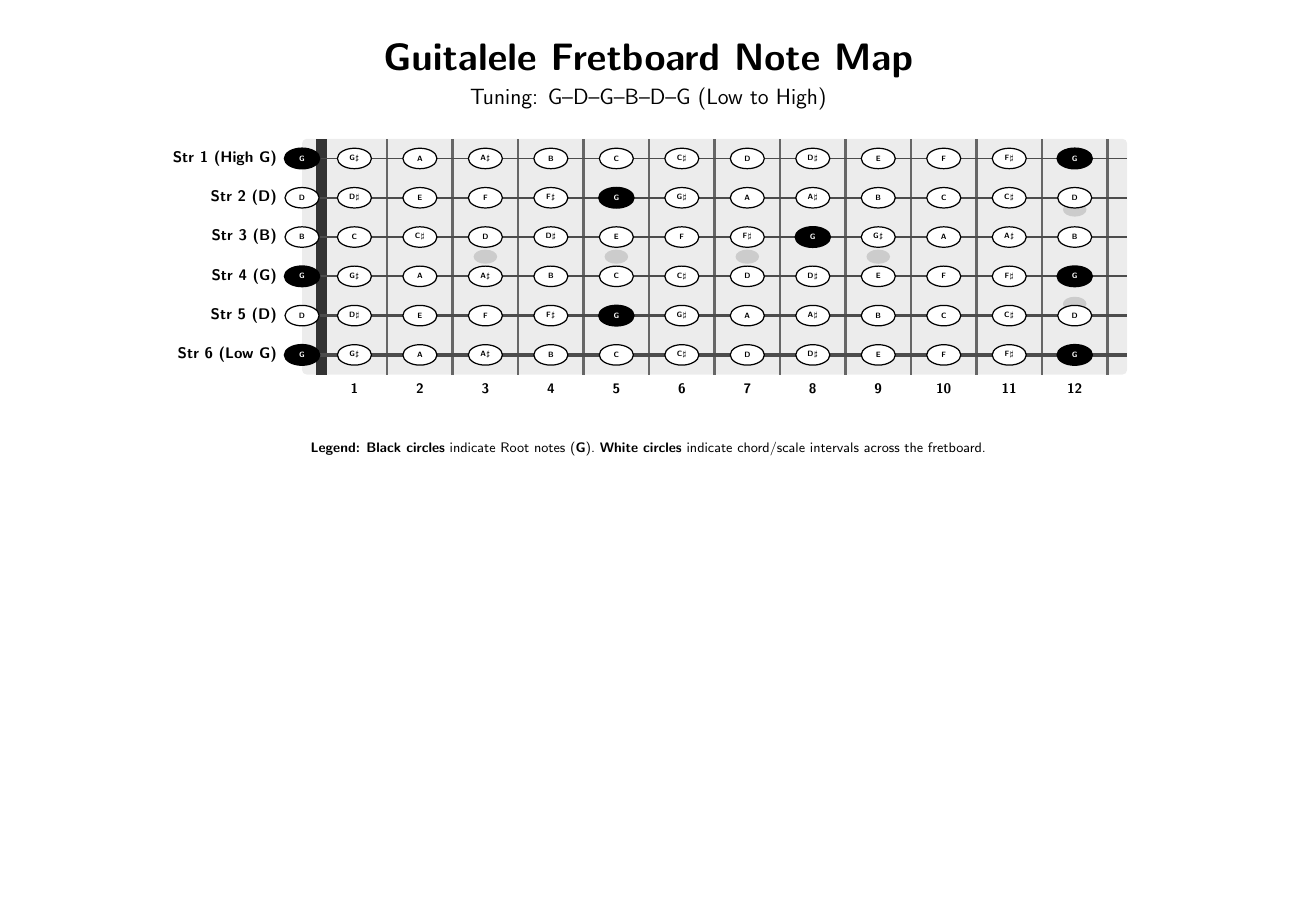
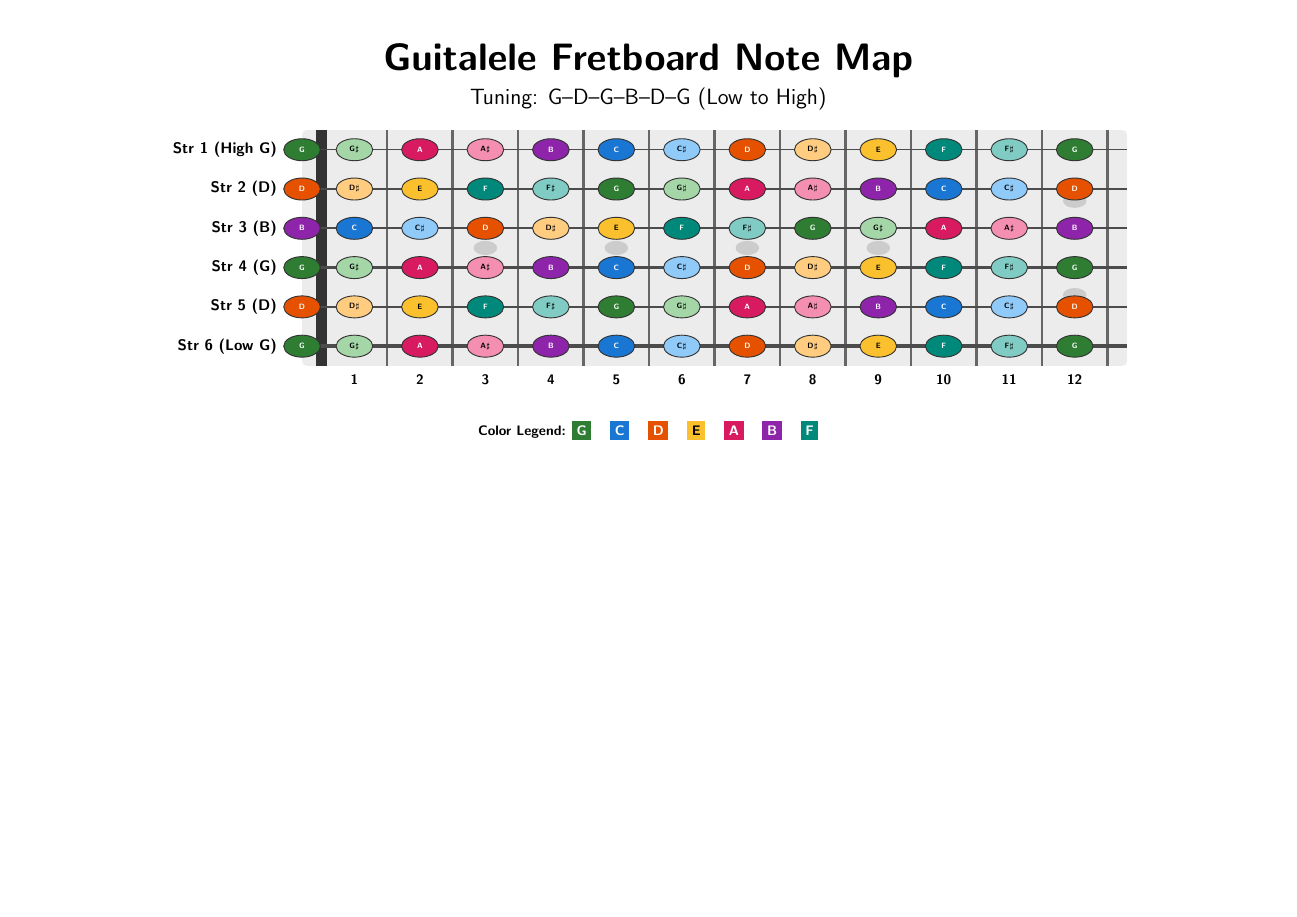
Before and after one commit to steckerhalter/music, a LaTeX document (fretboard-guitalele-open-g.tex): the whole page. Compiled offline with pdfLaTeX.

Commit message:
add colors

```diff
--- a/fretboard-guitalele-open-g.tex
+++ b/fretboard-guitalele-open-g.tex
@@ -53,68 +63,64 @@
     \node[left, font=\sffamily\bfseries] at (-0.6, 2) {Str 5 (D)};
     \node[left, font=\sffamily\bfseries] at (-0.6, 1) {Str 6 (Low G)};
 
-    % -------------------------------------------------------------
-    % PLACING NOTES (String, Fret, Note Name, IsRoot)
-    % Y-coordinate = 7 - String Number
-    % X-coordinate = Fret - 0.5 (Open = -0.3)
-    % -------------------------------------------------------------
+    % Dynamic Note Drawing Command
+    % #1: String (1-6), #2: Fret (0-12), #3: Display Text, #4: Color ID suffix, #5: Text Color (white or black)
+    \newcommand{\note}[5]{%
+        \ifnum#2=0
+            \def\xpos{-0.3}%
+        \else
+            \pgfmathsetmacro{\xpos}{#2 - 0.5}%
+        \fi
+        \pgfmathsetmacro{\ypos}{7 - #1}%
 
-    \newcommand{\note}[4]{
-        % #1: String (1-6), #2: Fret (0-12), #3: Note Name, #4: IsRoot (1 or 0)
-        \ifnum#2=0
-            \def\xpos{-0.3}
-        \else
-            \pgfmathsetmacro{\xpos}{#2 - 0.5}
-        \fi
-        \pgfmathsetmacro{\ypos}{7 - #1}
-
-        \ifnum#4=1
-            % Root Notes (G) highlighted in dark gray/black fill with white text
-            \fill[black] (\xpos, \ypos) circle (0.28cm);
-            \node[white, font=\sffamily\bfseries\tiny] at (\xpos, \ypos) {#3};
-        \else
-            % Regular Notes in white circle with black text
-            \fill[white, draw=black, line width=0.8pt] (\xpos, \ypos) circle (0.26cm);
-            \node[black, font=\sffamily\bfseries\tiny] at (\xpos, \ypos) {#3};
-        \fi
+        % Draw circle using the color name "color#4" without space padding issues
+        \fill[color#4, draw=black!80, line width=0.6pt] (\xpos, \ypos) circle (0.28cm);
+        \node[#5, font=\sffamily\bfseries\tiny] at (\xpos, \ypos) {#3};%
     }
 
     % String 1 (High G)
-    \note{1}{0}{G}{1} \note{1}{1}{G$\sharp$}{0} \note{1}{2}{A}{0} \note{1}{3}{A$\sharp$}{0}
-    \note{1}{4}{B}{0} \note{1}{5}{C}{0} \note{1}{6}{C$\sharp$}{0} \note{1}{7}{D}{0}
-    \note{1}{8}{D$\sharp$}{0} \note{1}{9}{E}{0} \note{1}{10}{F}{0} \note{1}{11}{F$\sharp$}{0} \note{1}{12}{G}{1}
+    \note{1}{0}{G}{G}{white} \note{1}{1}{G$\sharp$}{Gs}{black} \note{1}{2}{A}{A}{white} \note{1}{3}{A$\sharp$}{As}{black}
+    \note{1}{4}{B}{B}{white} \note{1}{5}{C}{C}{white} \note{1}{6}{C$\sharp$}{Cs}{black} \note{1}{7}{D}{D}{white}
+    \note{1}{8}{D$\sharp$}{Ds}{black} \note{1}{9}{E}{E}{black} \note{1}{10}{F}{F}{white} \note{1}{11}{F$\sharp$}{Fs}{black} \note{1}{12}{G}{G}{white}
 
     % String 2 (D)
-    \note{2}{0}{D}{0} \note{2}{1}{D$\sharp$}{0} \note{2}{2}{E}{0} \note{2}{3}{F}{0}
-    \note{2}{4}{F$\sharp$}{0} \note{2}{5}{G}{1} \note{2}{6}{G$\sharp$}{0} \note{2}{7}{A}{0}
-    \note{2}{8}{A$\sharp$}{0} \note{2}{9}{B}{0} \note{2}{10}{C}{0} \note{2}{11}{C$\sharp$}{0} \note{2}{12}{D}{0}
+    \note{2}{0}{D}{D}{white} \note{2}{1}{D$\sharp$}{Ds}{black} \note{2}{2}{E}{E}{black} \note{2}{3}{F}{F}{white}
+    \note{2}{4}{F$\sharp$}{Fs}{black} \note{2}{5}{G}{G}{white} \note{2}{6}{G$\sharp$}{Gs}{black} \note{2}{7}{A}{A}{white}
+    \note{2}{8}{A$\sharp$}{As}{black} \note{2}{9}{B}{B}{white} \note{2}{10}{C}{C}{white} \note{2}{11}{C$\sharp$}{Cs}{black} \note{2}{12}{D}{D}{white}
 
     % String 3 (B)
-    \note{3}{0}{B}{0} \note{3}{1}{C}{0} \note{3}{3}{D}{0} \note{3}{2}{C$\sharp$}{0}
-    \note{3}{4}{D$\sharp$}{0} \note{3}{5}{E}{0} \note{3}{6}{F}{0} \note{3}{7}{F$\sharp$}{0}
-    \note{3}{8}{G}{1} \note{3}{9}{G$\sharp$}{0} \note{3}{10}{A}{0} \note{3}{11}{A$\sharp$}{0} \note{3}{12}{B}{0}
+    \note{3}{0}{B}{B}{white} \note{3}{1}{C}{C}{white} \note{3}{2}{C$\sharp$}{Cs}{black} \note{3}{3}{D}{D}{white}
+    \note{3}{4}{D$\sharp$}{Ds}{black} \note{3}{5}{E}{E}{black} \note{3}{6}{F}{F}{white} \note{3}{7}{F$\sharp$}{Fs}{black}
+    \note{3}{8}{G}{G}{white} \note{3}{9}{G$\sharp$}{Gs}{black} \note{3}{10}{A}{A}{white} \note{3}{11}{A$\sharp$}{As}{black} \note{3}{12}{B}{B}{white}
 
     % String 4 (G)
-    \note{4}{0}{G}{1} \note{4}{1}{G$\sharp$}{0} \note{4}{2}{A}{0} \note{4}{3}{A$\sharp$}{0}
-    \note{4}{4}{B}{0} \note{4}{5}{C}{0} \note{4}{6}{C$\sharp$}{0} \note{4}{7}{D}{0}
-    \note{4}{8}{D$\sharp$}{0} \note{4}{9}{E}{0} \note{4}{10}{F}{0} \note{4}{11}{F$\sharp$}{0} \note{4}{12}{G}{1}
+    \note{4}{0}{G}{G}{white} \note{4}{1}{G$\sharp$}{Gs}{black} \note{4}{2}{A}{A}{white} \note{4}{3}{A$\sharp$}{As}{black}
+    \note{4}{4}{B}{B}{white} \note{4}{5}{C}{C}{white} \note{4}{6}{C$\sharp$}{Cs}{black} \note{4}{7}{D}{D}{white}
+    \note{4}{8}{D$\sharp$}{Ds}{black} \note{4}{9}{E}{E}{black} \note{4}{10}{F}{F}{white} \note{4}{11}{F$\sharp$}{Fs}{black} \note{4}{12}{G}{G}{white}
 
     % String 5 (D)
-    \note{5}{0}{D}{0} \note{5}{1}{D$\sharp$}{0} \note{5}{2}{E}{0} \note{5}{3}{F}{0}
-    \note{5}{4}{F$\sharp$}{0} \note{5}{5}{G}{1} \note{5}{6}{G$\sharp$}{0} \note{5}{7}{A}{0}
-    \note{5}{8}{A$\sharp$}{0} \note{5}{9}{B}{0} \note{5}{10}{C}{0} \note{5}{11}{C$\sharp$}{0} \note{5}{12}{D}{0}
+    \note{5}{0}{D}{D}{white} \note{5}{1}{D$\sharp$}{Ds}{black} \note{5}{2}{E}{E}{black} \note{5}{3}{F}{F}{white}
+    \note{5}{4}{F$\sharp$}{Fs}{black} \note{5}{5}{G}{G}{white} \note{5}{6}{G$\sharp$}{Gs}{black} \note{5}{7}{A}{A}{white}
+    \note{5}{8}{A$\sharp$}{As}{black} \note{5}{9}{B}{B}{white} \note{5}{10}{C}{C}{white} \note{5}{11}{C$\sharp$}{Cs}{black} \note{5}{12}{D}{D}{white}
 
     % String 6 (Low G)
-    \note{6}{0}{G}{1} \note{6}{1}{G$\sharp$}{0} \note{6}{2}{A}{0} \note{6}{3}{A$\sharp$}{0} \note{6}{4}{B}{0} \note{6}{5}{C}{0} \note{6}{6}{C$\sharp$}{0} \note{6}{7}{D}{0}
-    \note{6}{8}{D$\sharp$}{0} \note{6}{9}{E}{0} \note{6}{10}{F}{0} \note{6}{11}{F$\sharp$}{0} \note{6}{12}{G}{1}
+    \note{6}{0}{G}{G}{white} \note{6}{1}{G$\sharp$}{Gs}{black} \note{6}{2}{A}{A}{white} \note{6}{3}{A$\sharp$}{As}{black}
+    \note{6}{4}{B}{B}{white} \note{6}{5}{C}{C}{white} \note{6}{6}{C$\sharp$}{Cs}{black} \note{6}{7}{D}{D}{white}
+    \note{6}{8}{D$\sharp$}{Ds}{black} \note{6}{9}{E}{E}{black} \note{6}{10}{F}{F}{white} \note{6}{11}{F$\sharp$}{Fs}{black} \note{6}{12}{G}{G}{white}
 
 \end{tikzpicture}
 
-\vspace{0.5cm}
+\vspace{0.3cm}
 \begin{center}
     \small\sffamily
-    \textbf{Legend:} \textbf{Black circles} indicate Root notes (\textbf{G}).
-    \textbf{White circles} indicate chord/scale intervals across the fretboard.
+    \textbf{Color Legend:}
+    \colorbox{colorG}{\textcolor{white}{\textbf{G}}} \quad
+    \colorbox{colorC}{\textcolor{white}{\textbf{C}}} \quad
+    \colorbox{colorD}{\textcolor{white}{\textbf{D}}} \quad
+    \colorbox{colorE}{\textcolor{black}{\textbf{E}}} \quad
+    \colorbox{colorA}{\textcolor{white}{\textbf{A}}} \quad
+    \colorbox{colorB}{\textcolor{white}{\textbf{B}}} \quad
+    \colorbox{colorF}{\textcolor{white}{\textbf{F}}}
 \end{center}
 
 \end{document}
```
Also changed, not shown: fretboard-guitalele-open-g.tex (24 more changed lines).
